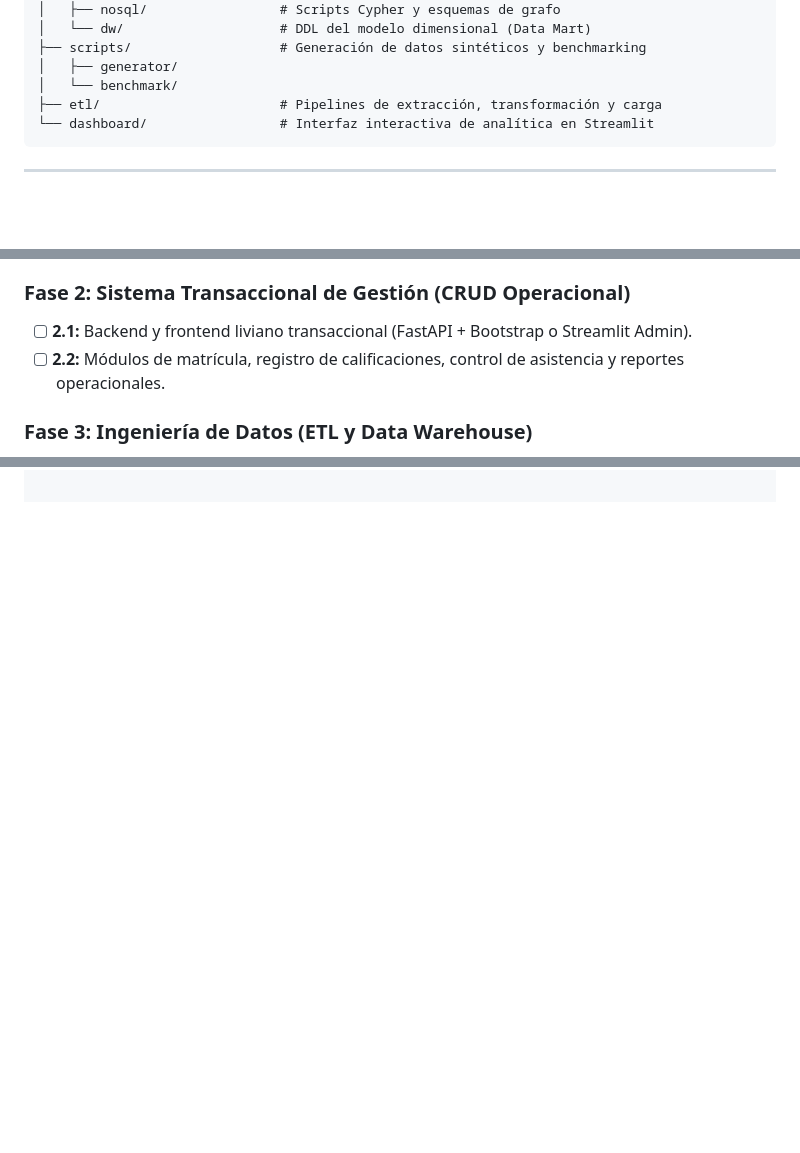
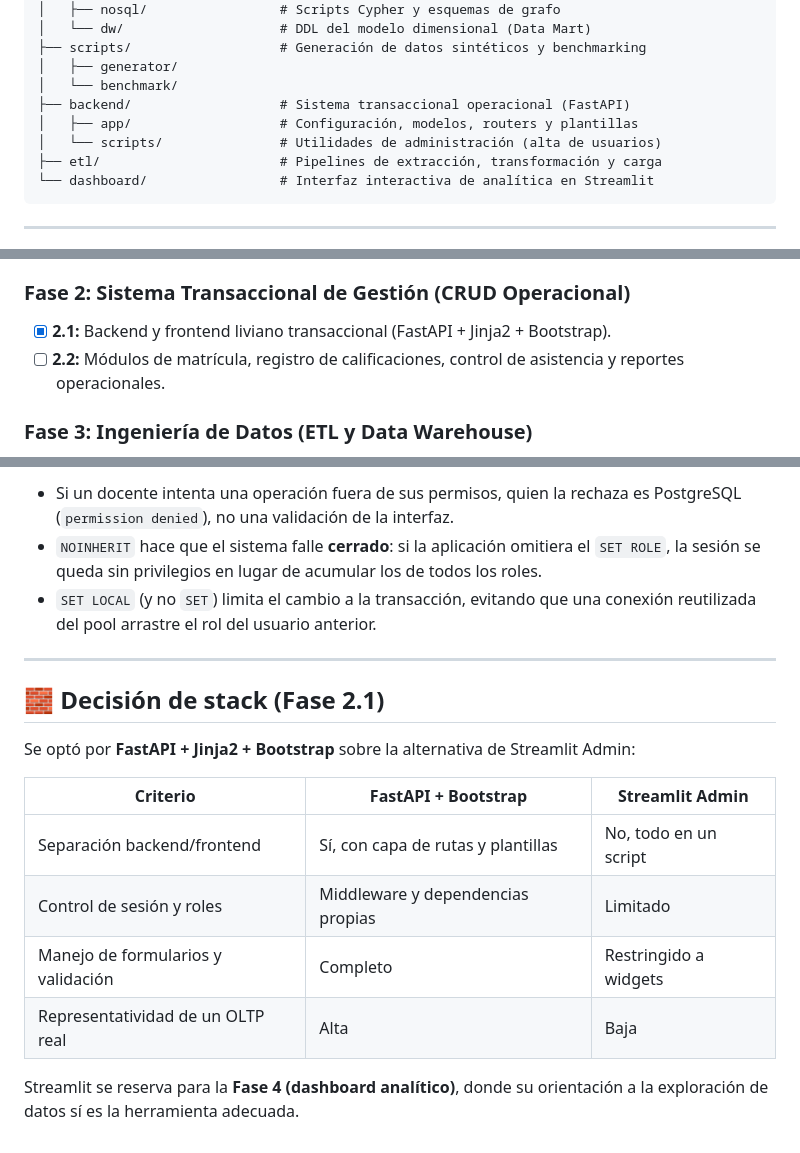
Before and after one commit to IsaiPortillo/academic-analytics-platform, a Markdown page: README.md, 3 parts joined by grey strips. Rendered like a GitHub page; blank space fills up the shorter version.

````diff
--- a/README.md
+++ b/README.md
@@ -44,6 +44,9 @@ academic-analytics-platform/
 ├── scripts/                   # Generación de datos sintéticos y benchmarking
 │   ├── generator/
 │   └── benchmark/
+├── backend/                   # Sistema transaccional operacional (FastAPI)
+│   ├── app/                   # Configuración, modelos, routers y plantillas
+│   └── scripts/               # Utilidades de administración (alta de usuarios)
 ├── etl/                       # Pipelines de extracción, transformación y carga
 └── dashboard/                 # Interfaz interactiva de analítica en Streamlit
 ```
@@ -59,7 +62,7 @@ academic-analytics-platform/
 - [x] **1.4:** Pruebas de rendimiento y optimización con `EXPLAIN ANALYZE` (documentación comparativa antes/después de índices).
 
 ### Fase 2: Sistema Transaccional de Gestión (CRUD Operacional)
-- [ ] **2.1:** Backend y frontend liviano transaccional (FastAPI + Bootstrap o Streamlit Admin).
+- [x] **2.1:** Backend y frontend liviano transaccional (FastAPI + Jinja2 + Bootstrap).
 - [ ] **2.2:** Módulos de matrícula, registro de calificaciones, control de asistencia y reportes operacionales.
 
 ### Fase 3: Ingeniería de Datos (ETL y Data Warehouse)
@@ -110,0 +180,22 @@ python scripts/generator/02_generador_datos_sinteticos.py
+- Si un docente intenta una operación fuera de sus permisos, quien la rechaza es PostgreSQL
+  (`permission denied`), no una validación de la interfaz.
+- `NOINHERIT` hace que el sistema falle **cerrado**: si la aplicación omitiera el `SET ROLE`,
+  la sesión se queda sin privilegios en lugar de acumular los de todos los roles.
+- `SET LOCAL` (y no `SET`) limita el cambio a la transacción, evitando que una conexión
+  reutilizada del pool arrastre el rol del usuario anterior.
+
+---
+
+## 🧱 Decisión de stack (Fase 2.1)
+
+Se optó por **FastAPI + Jinja2 + Bootstrap** sobre la alternativa de Streamlit Admin:
+
+| Criterio | FastAPI + Bootstrap | Streamlit Admin |
+|---|---|---|
+| Separación backend/frontend | Sí, con capa de rutas y plantillas | No, todo en un script |
+| Control de sesión y roles | Middleware y dependencias propias | Limitado |
+| Manejo de formularios y validación | Completo | Restringido a widgets |
+| Representatividad de un OLTP real | Alta | Baja |
+
+Streamlit se reserva para la **Fase 4 (dashboard analítico)**, donde su orientación a la
+exploración de datos sí es la herramienta adecuada.
````
Also changed, not shown: other parts of README.md (+75 -9 lines).
